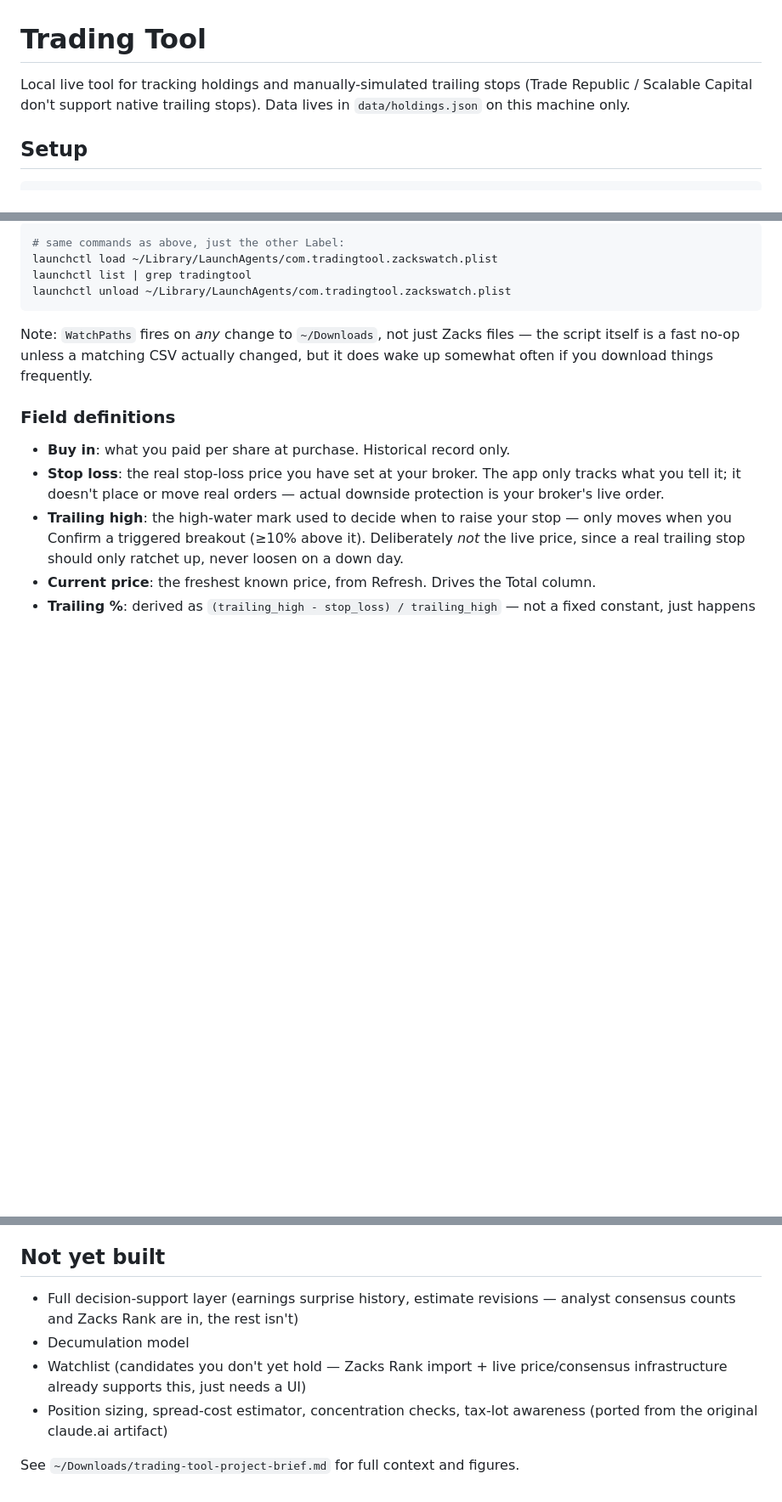
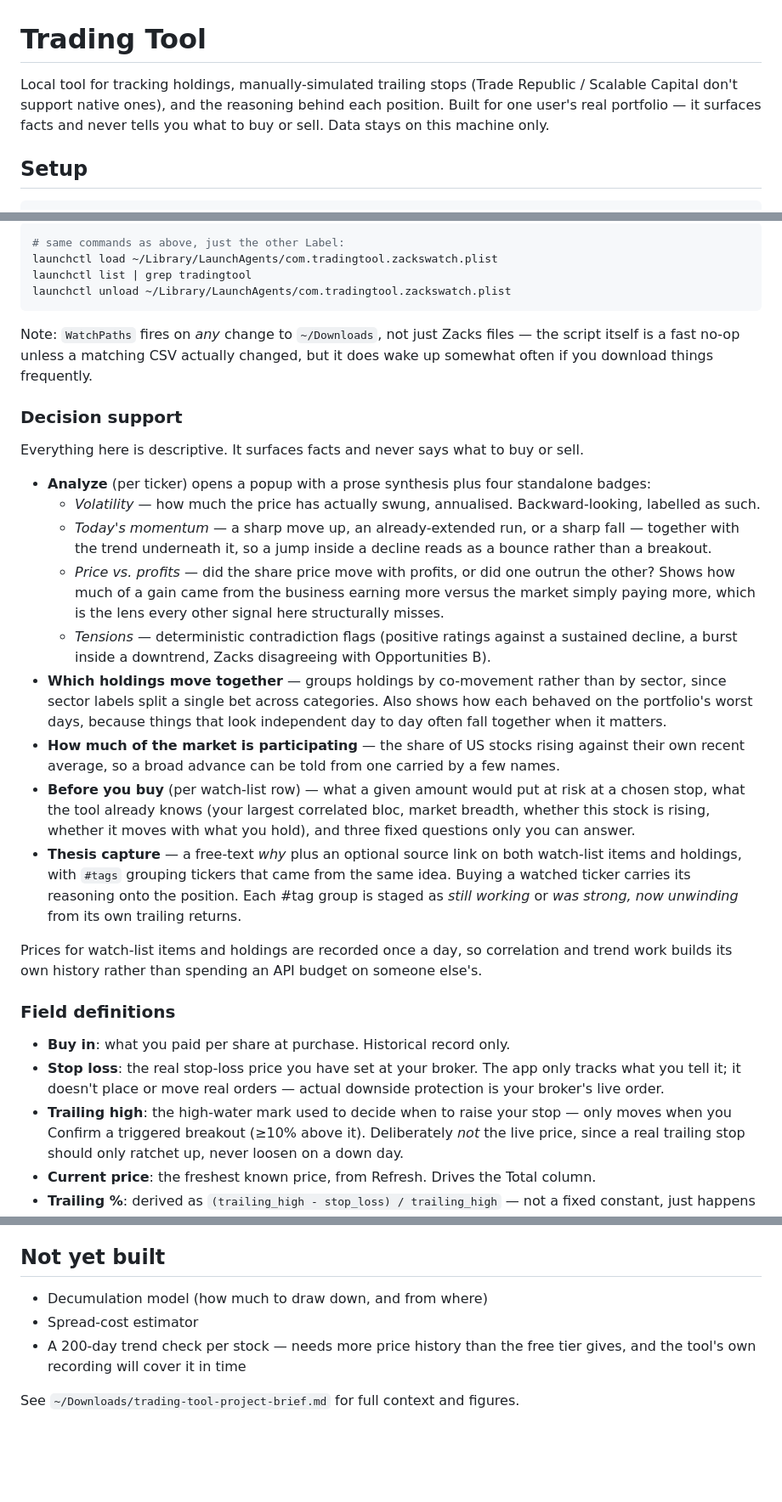
Before and after one commit to LirazAxelrad100/trading-tool, a Markdown page: README.md, 3 parts joined by grey strips. Shown at 85% size. GitHub-like rendering; blank space fills up the shorter version.

```diff
--- a/README.md
+++ b/README.md
@@ -1,6 +1,6 @@
 # Trading Tool
 
-Local live tool for tracking holdings and manually-simulated trailing stops (Trade Republic / Scalable Capital don't support native trailing stops). Data lives in `data/holdings.json` on this machine only.
+Local tool for tracking holdings, manually-simulated trailing stops (Trade Republic / Scalable Capital don't support native ones), and the reasoning behind each position. Built for one user's real portfolio — it surfaces facts and never tells you what to buy or sell. Data stays on this machine only.
 
 ## Setup
 
@@ -127,6 +127,22 @@ launchctl unload ~/Library/LaunchAgents/com.tradingtool.zackswatch.plist
 
 Note: `WatchPaths` fires on *any* change to `~/Downloads`, not just Zacks files — the script itself is a fast no-op unless a matching CSV actually changed, but it does wake up somewhat often if you download things frequently.
 
+### Decision support
+
+Everything here is descriptive. It surfaces facts and never says what to buy or sell.
+
+- **Analyze** (per ticker) opens a popup with a prose synthesis plus four standalone badges:
+  - *Volatility* — how much the price has actually swung, annualised. Backward-looking, labelled as such.
+  - *Today's momentum* — a sharp move up, an already-extended run, or a sharp fall — together with the trend underneath it, so a jump inside a decline reads as a bounce rather than a breakout.
+  - *Price vs. profits* — did the share price move with profits, or did one outrun the other? Shows how much of a gain came from the business earning more versus the market simply paying more, which is the lens every other signal here structurally misses.
+  - *Tensions* — deterministic contradiction flags (positive ratings against a sustained decline, a burst inside a downtrend, Zacks disagreeing with Opportunities B).
+- **Which holdings move together** — groups holdings by co-movement rather than by sector, since sector labels split a single bet across categories. Also shows how each behaved on the portfolio's worst days, because things that look independent day to day often fall together when it matters.
+- **How much of the market is participating** — the share of US stocks rising against their own recent average, so a broad advance can be told from one carried by a few names.
+- **Before you buy** (per watch-list row) — what a given amount would put at risk at a chosen stop, what the tool already knows (your largest correlated bloc, market breadth, whether this stock is rising, whether it moves with what you hold), and three fixed questions only you can answer.
+- **Thesis capture** — a free-text *why* plus an optional source link on both watch-list items and holdings, with `#tags` grouping tickers that came from the same idea. Buying a watched ticker carries its reasoning onto the position. Each #tag group is staged as *still working* or *was strong, now unwinding* from its own trailing returns.
+
+Prices for watch-list items and holdings are recorded once a day, so correlation and trend work builds its own history rather than spending an API budget on someone else's.
+
 ### Field definitions
 
 - **Buy in**: what you paid per share at purchase. Historical record only.
@@ -145,9 +161,8 @@ Note: `WatchPaths` fires on *any* change to `~/Downloads`, not just Zacks files
 
 ## Not yet built
 
-- Full decision-support layer (earnings surprise history, estimate revisions — analyst consensus counts and Zacks Rank are in, the rest isn't)
-- Decumulation model
-- Watchlist (candidates you don't yet hold — Zacks Rank import + live price/consensus infrastructure already supports this, just needs a UI)
-- Position sizing, spread-cost estimator, concentration checks, tax-lot awareness (ported from the original claude.ai artifact)
+- Decumulation model (how much to draw down, and from where)
+- Spread-cost estimator
+- A 200-day trend check per stock — needs more price history than the free tier gives, and the tool's own recording will cover it in time
 
 See `~/Downloads/trading-tool-project-brief.md` for full context and figures.
```
Also changed, not shown: other parts of README.md (+1 -1 lines), docs/plans/roadmap.md (+20 -0 lines).
